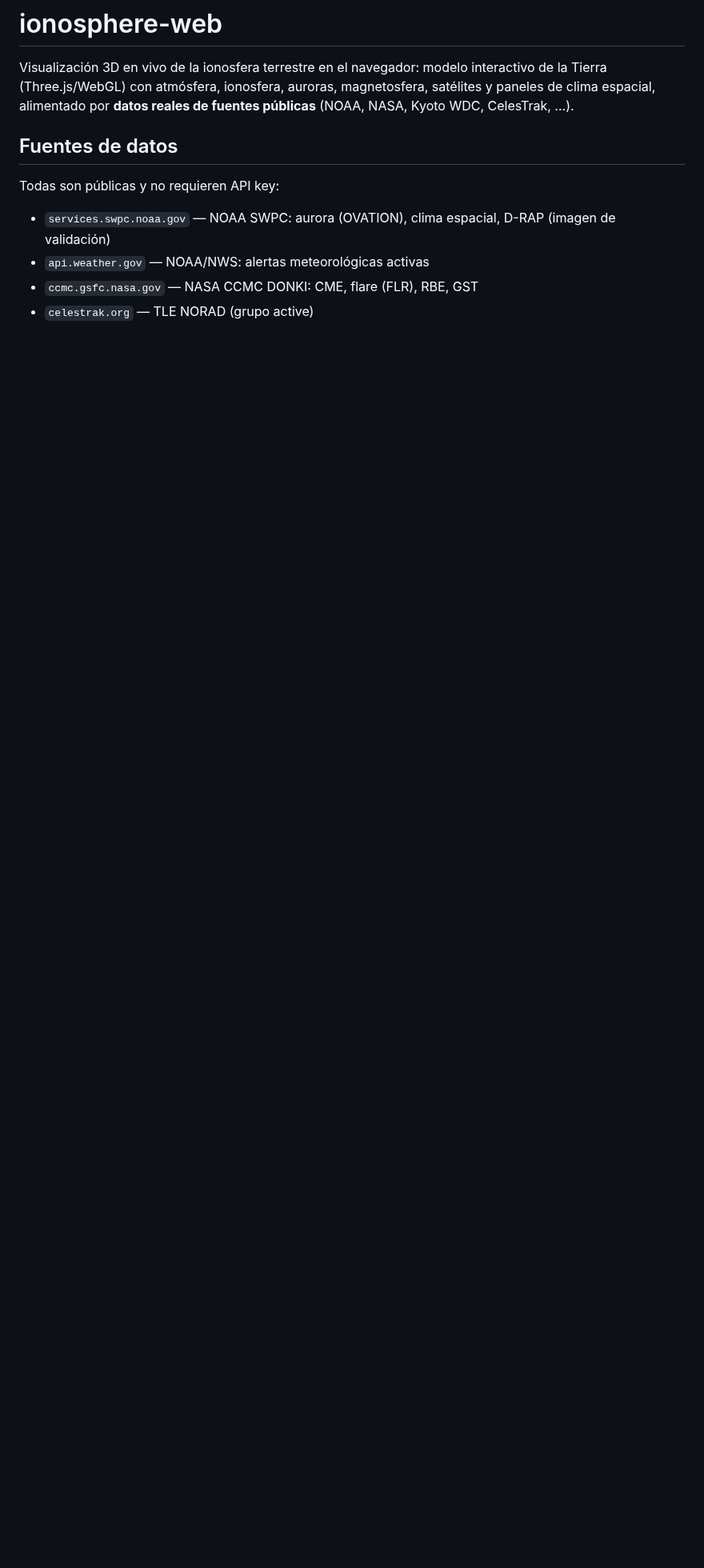
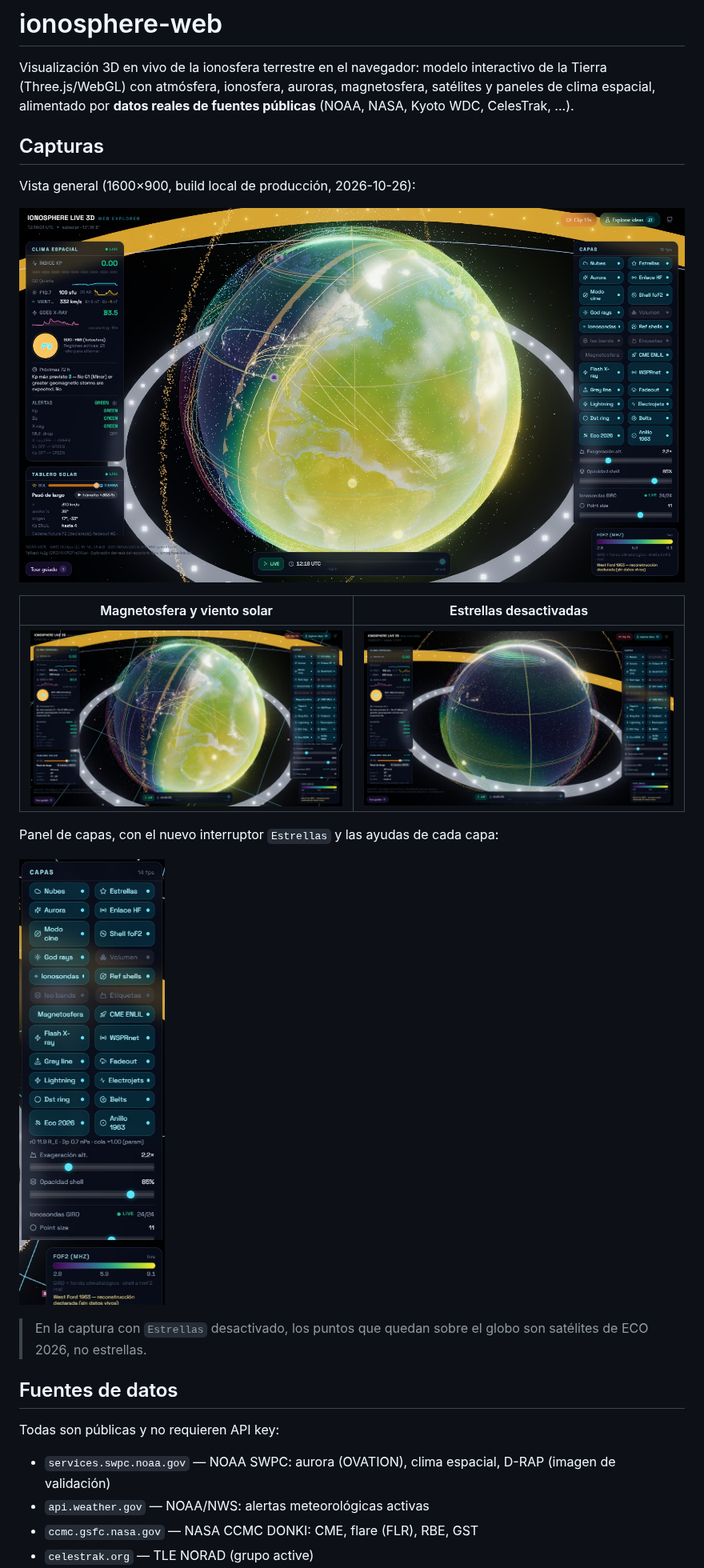
Before and after one commit to valledemena/ionosphere-live-3d-web, a Markdown page: README.md, the part around one of its changes. Shown at 80% size. Rendered like a GitHub page; pictures changed too: docs/screenshots/01-overview.jpg (added), docs/screenshots/02-magnetosfera-viento-solar.jpg (added), docs/screenshots/03-panel-capas.jpg (added); blank space fills up the shorter version.

```diff
--- a/README.md
+++ b/README.md
@@ -4,6 +4,22 @@ Visualización 3D en vivo de la ionosfera terrestre en el navegador: modelo
 interactivo de la Tierra (Three.js/WebGL) con atmósfera, ionosfera, auroras,
 magnetosfera, satélites y paneles de clima espacial, alimentado por **datos
 reales de fuentes públicas** (NOAA, NASA, Kyoto WDC, CelesTrak, ...).
+
+## Capturas
+
+Vista general (1600×900, build local de producción, 2026-10-26):
+
+![Vista general de Ionosphere Live 3D](docs/screenshots/01-overview.jpg)
+
+| Magnetosfera y viento solar | Estrellas desactivadas |
+| --- | --- |
+| ![Magnetosfera y viento solar](docs/screenshots/02-magnetosfera-viento-solar.jpg) | ![Escena con el campo estelar desactivado](docs/screenshots/04-estrellas-off.jpg) |
+
+Panel de capas, con el nuevo interruptor `Estrellas` y las ayudas de cada capa:
+
+![Panel de capas con el interruptor Estrellas](docs/screenshots/03-panel-capas.jpg)
+
+> En la captura con `Estrellas` desactivado, los puntos que quedan sobre el globo son satélites de ECO 2026, no estrellas.
 
 ## Fuentes de datos
 
```
Also changed, not shown: other parts of README.md (+25 -4 lines), 11 other files.
